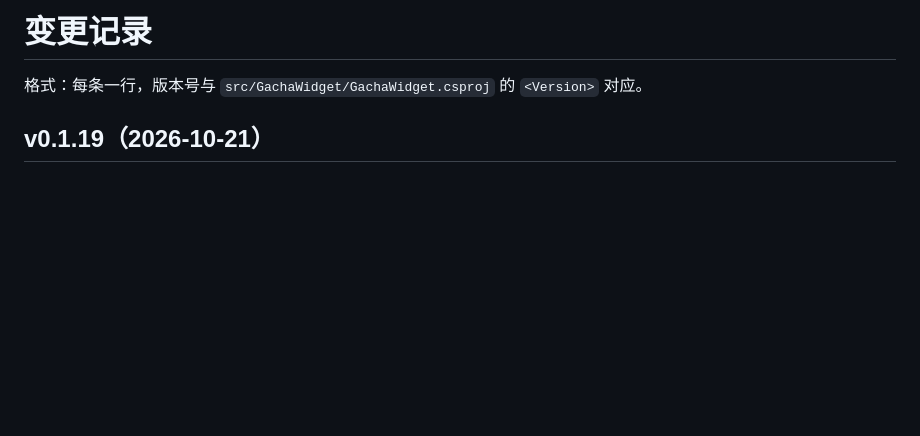
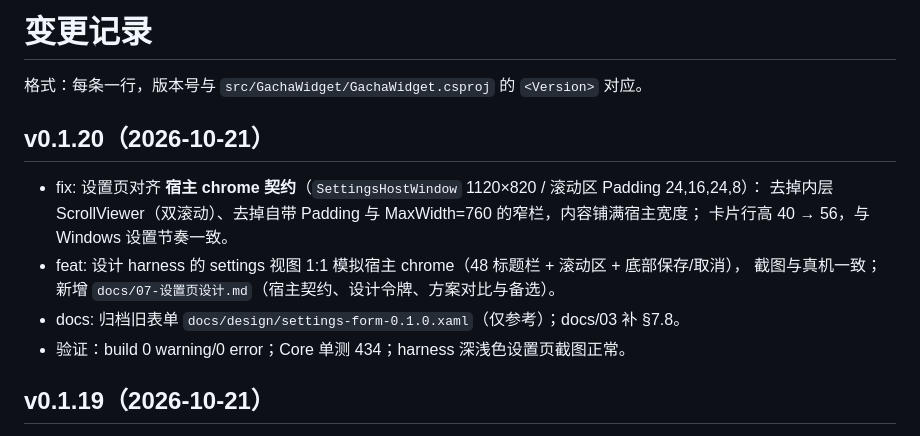
Before and after one commit to EastMG/widbar-gacha-calendar, a Markdown page: CHANGELOG.md, the part around the change. GitHub-like rendering; blank space fills up the shorter version.

```diff
--- a/CHANGELOG.md
+++ b/CHANGELOG.md
@@ -1,6 +1,16 @@
 # 变更记录
 
 格式：每条一行，版本号与 `src/GachaWidget/GachaWidget.csproj` 的 `<Version>` 对应。
+
+## v0.1.20（2026-10-21）
+
+- fix: 设置页对齐 **宿主 chrome 契约**（`SettingsHostWindow` 1120×820 / 滚动区 Padding 24,16,24,8）：
+  去掉内层 ScrollViewer（双滚动）、去掉自带 Padding 与 MaxWidth=760 的窄栏，内容铺满宿主宽度；
+  卡片行高 40 → 56，与 Windows 设置节奏一致。
+- feat: 设计 harness 的 settings 视图 1:1 模拟宿主 chrome（48 标题栏 + 滚动区 + 底部保存/取消），
+  截图与真机一致；新增 `docs/07-设置页设计.md`（宿主契约、设计令牌、方案对比与备选）。
+- docs: 归档旧表单 `docs/design/settings-form-0.1.0.xaml`（仅参考）；docs/03 补 §7.8。
+- 验证：build 0 warning/0 error；Core 单测 434；harness 深浅色设置页截图正常。
 
 ## v0.1.19（2026-10-21）
 
```
Also changed, not shown: README.md (+2 -2 lines), docs/03-WidBar插件契约.md (+15 -0 lines), docs/07-设置页设计.md (added, +88 -0 lines), docs/images/design-settings-light.png, docs/images/design-settings.png, 7 other files.
